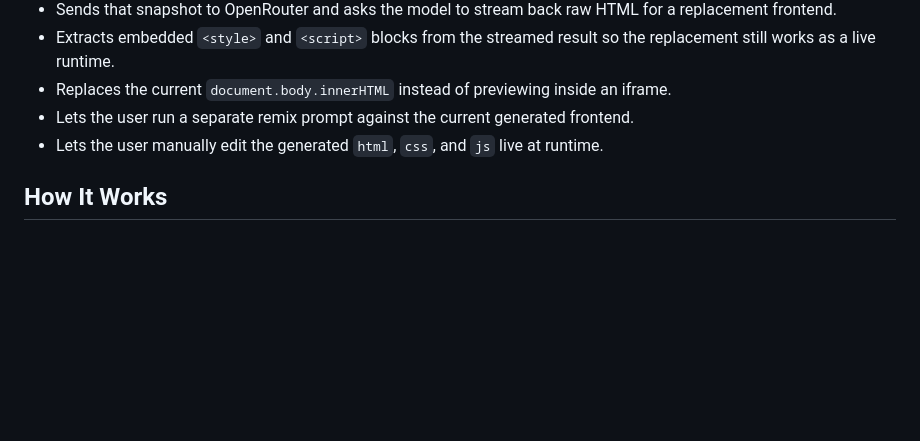
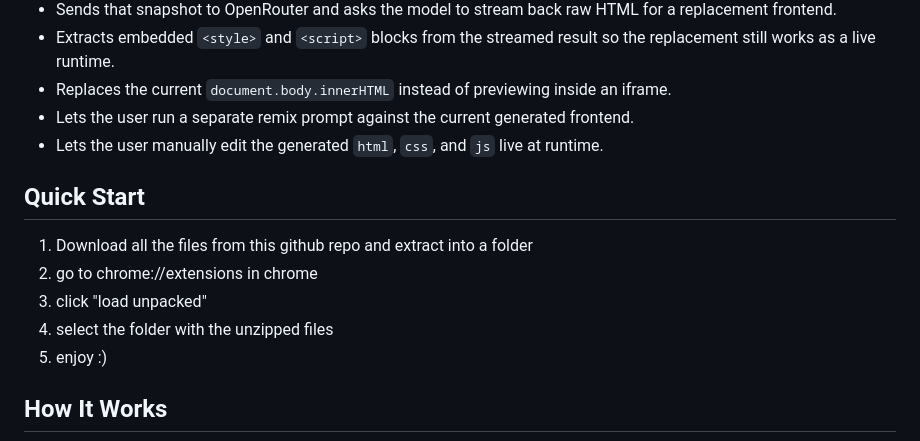
Before and after one commit to rohanarun/Web-4.0, a Markdown page: README.md, the part around the change. GitHub-like rendering; blank space fills up the shorter version.

```diff
--- a/README.md
+++ b/README.md
@@ -21,6 +21,15 @@ The default model is OpenRouter `openai/gpt-5.5`, and the user can save an OpenR
 - Replaces the current `document.body.innerHTML` instead of previewing inside an iframe.
 - Lets the user run a separate remix prompt against the current generated frontend.
 - Lets the user manually edit the generated `html`, `css`, and `js` live at runtime.
+
+## Quick Start
+
+1) Download all the files from this github repo and extract into a folder
+2) go to chrome://extensions in chrome
+3) click "load unpacked"
+4) select the folder with the unzipped files
+5) enjoy :)
+
 
 ## How It Works
 
```
